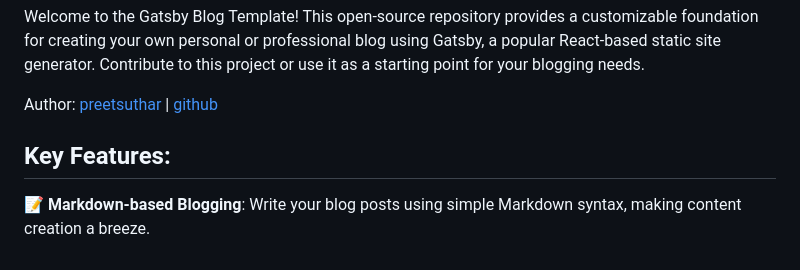
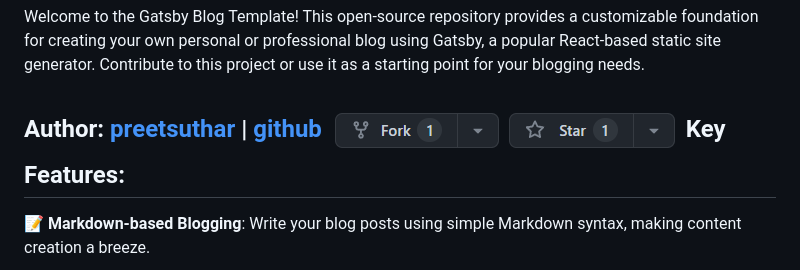
Before and after one commit to preetsuthar17/gatsby-blog-template, a Markdown page: README.md, the part around the change. Rendered like a GitHub page; pictures changed too: image.png (added).

```diff
--- a/README.md
+++ b/README.md
@@ -1,7 +1,7 @@
 Welcome to the Gatsby Blog Template! This open-source repository provides a customizable foundation for creating your own personal or professional blog using Gatsby, a popular React-based static site generator. Contribute to this project or use it as a starting point for your blogging needs.
 
 Author: [preetsuthar](https://preetsuthar.me) | [github](https://github.com/preetsuthar17)
-
+![Alt text](image.png)
 Key Features:
 --------------------------------
 
```
